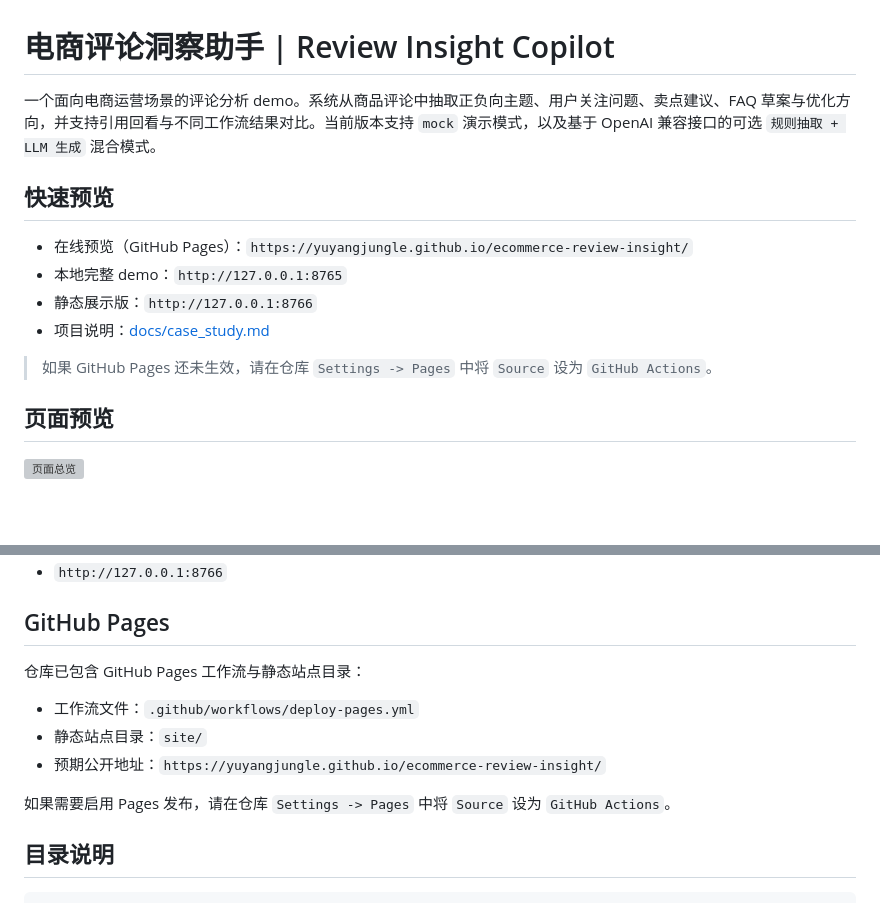
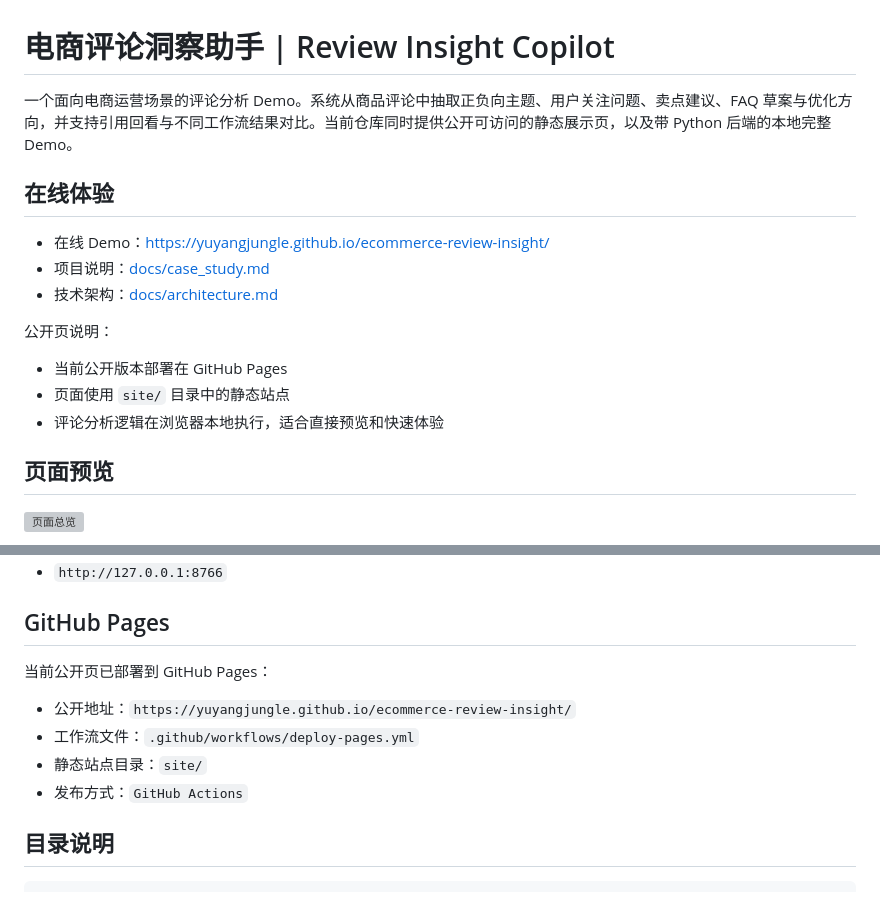
Before and after one commit to yuyangjungle/ecommerce-review-insight, a Markdown page: README.md, 2 parts joined by grey strips. Rendered like a GitHub page; blank space fills up the shorter version; grey boxes are pictures that could not be loaded.

Commit message:
Polish public project entrypoint

```diff
--- a/README.md
+++ b/README.md
@@ -1,15 +1,18 @@
 # 电商评论洞察助手 | Review Insight Copilot
 
-一个面向电商运营场景的评论分析 demo。系统从商品评论中抽取正负向主题、用户关注问题、卖点建议、FAQ 草案与优化方向，并支持引用回看与不同工作流结果对比。当前版本支持 `mock` 演示模式，以及基于 OpenAI 兼容接口的可选 `规则抽取 + LLM 生成` 混合模式。
+一个面向电商运营场景的评论分析 Demo。系统从商品评论中抽取正负向主题、用户关注问题、卖点建议、FAQ 草案与优化方向，并支持引用回看与不同工作流结果对比。当前仓库同时提供公开可访问的静态展示页，以及带 Python 后端的本地完整 Demo。
 
-## 快速预览
+## 在线体验
 
-- 在线预览（GitHub Pages）：`https://yuyangjungle.github.io/ecommerce-review-insight/`
-- 本地完整 demo：`http://127.0.0.1:8765`
-- 静态展示版：`http://127.0.0.1:8766`
+- 在线 Demo：[https://yuyangjungle.github.io/ecommerce-review-insight/](https://yuyangjungle.github.io/ecommerce-review-insight/)
 - 项目说明：[docs/case_study.md](./docs/case_study.md)
+- 技术架构：[docs/architecture.md](./docs/architecture.md)
 
-> 如果 GitHub Pages 还未生效，请在仓库 `Settings -> Pages` 中将 `Source` 设为 `GitHub Actions`。
+公开页说明：
+
+- 当前公开版本部署在 GitHub Pages
+- 页面使用 `site/` 目录中的静态站点
+- 评论分析逻辑在浏览器本地执行，适合直接预览和快速体验
 
 ## 页面预览
 
@@ -110,13 +113,12 @@ python -m http.server 8766 --directory site
 
 ## GitHub Pages
 
-仓库已包含 GitHub Pages 工作流与静态站点目录：
+当前公开页已部署到 GitHub Pages：
 
+- 公开地址：`https://yuyangjungle.github.io/ecommerce-review-insight/`
 - 工作流文件：`.github/workflows/deploy-pages.yml`
 - 静态站点目录：`site/`
-- 预期公开地址：`https://yuyangjungle.github.io/ecommerce-review-insight/`
-
-如果需要启用 Pages 发布，请在仓库 `Settings -> Pages` 中将 `Source` 设为 `GitHub Actions`。
+- 发布方式：`GitHub Actions`
 
 ## 目录说明
 
```
